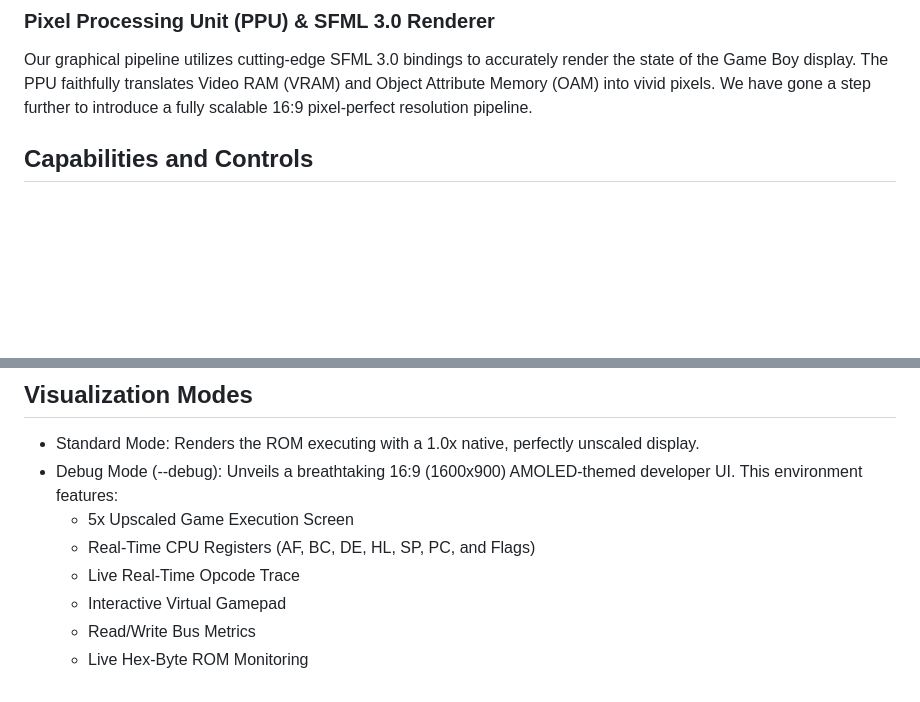
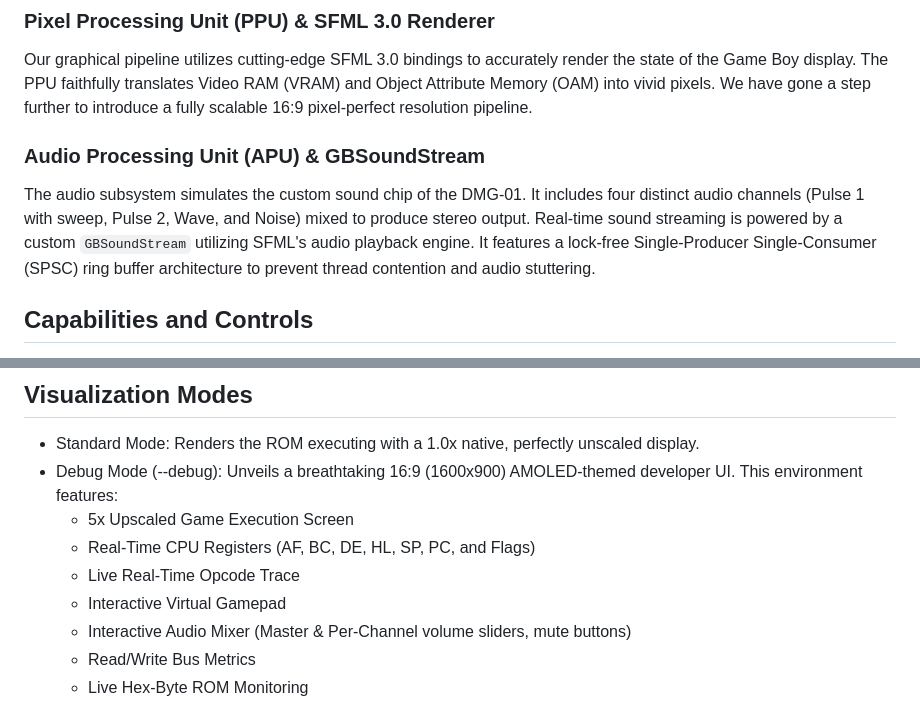
Before and after one commit to SwarritSrivastava/GB_Emulator_forkv2, a Markdown page: README.md, 2 parts joined by grey strips. Drawn GitHub-style; blank space fills up the shorter version.

Commit message:
docs: update system architecture and document APU/Mixer features

```diff
--- a/README.md
+++ b/README.md
@@ -34,6 +37,10 @@ The memory subsystem acts as the central nervous system of the emulator. It orch
 ### Pixel Processing Unit (PPU) & SFML 3.0 Renderer
 
 Our graphical pipeline utilizes cutting-edge SFML 3.0 bindings to accurately render the state of the Game Boy display. The PPU faithfully translates Video RAM (VRAM) and Object Attribute Memory (OAM) into vivid pixels. We have gone a step further to introduce a fully scalable 16:9 pixel-perfect resolution pipeline.
+
+### Audio Processing Unit (APU) & GBSoundStream
+
+The audio subsystem simulates the custom sound chip of the DMG-01. It includes four distinct audio channels (Pulse 1 with sweep, Pulse 2, Wave, and Noise) mixed to produce stereo output. Real-time sound streaming is powered by a custom `GBSoundStream` utilizing SFML's audio playback engine. It features a lock-free Single-Producer Single-Consumer (SPSC) ring buffer architecture to prevent thread contention and audio stuttering.
 
 ## Capabilities and Controls
 
@@ -62,6 +69,7 @@ Gamepad Mappings:
   - Real-Time CPU Registers (AF, BC, DE, HL, SP, PC, and Flags)
   - Live Real-Time Opcode Trace
   - Interactive Virtual Gamepad
+  - Interactive Audio Mixer (Master & Per-Channel volume sliders, mute buttons)
   - Read/Write Bus Metrics
   - Live Hex-Byte ROM Monitoring
 - Fullscreen Mode (--fullscreen): Losslessly upscales both modes to 1920x1080 without distorting the strict pixel aspect ratio.
```
Also changed, not shown: other parts of README.md (+3 -0 lines).
